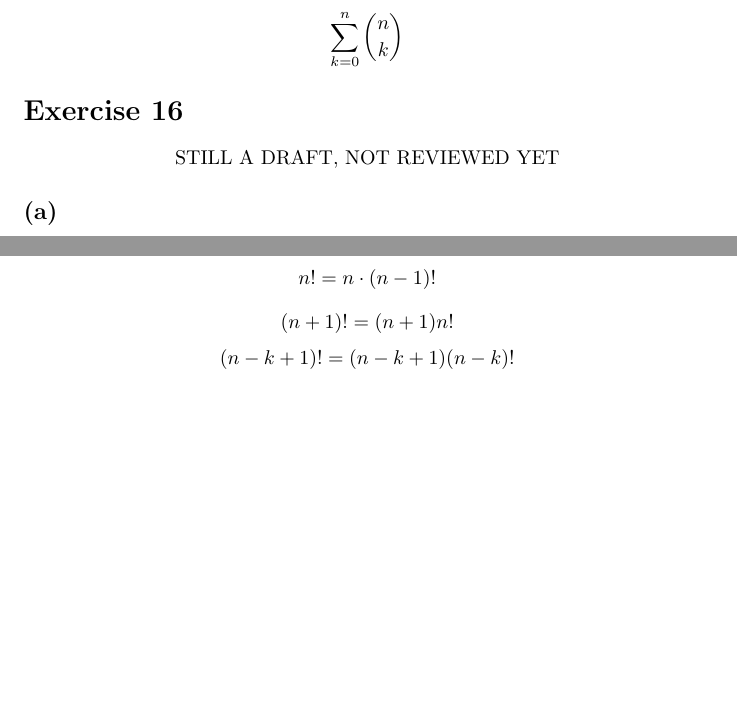
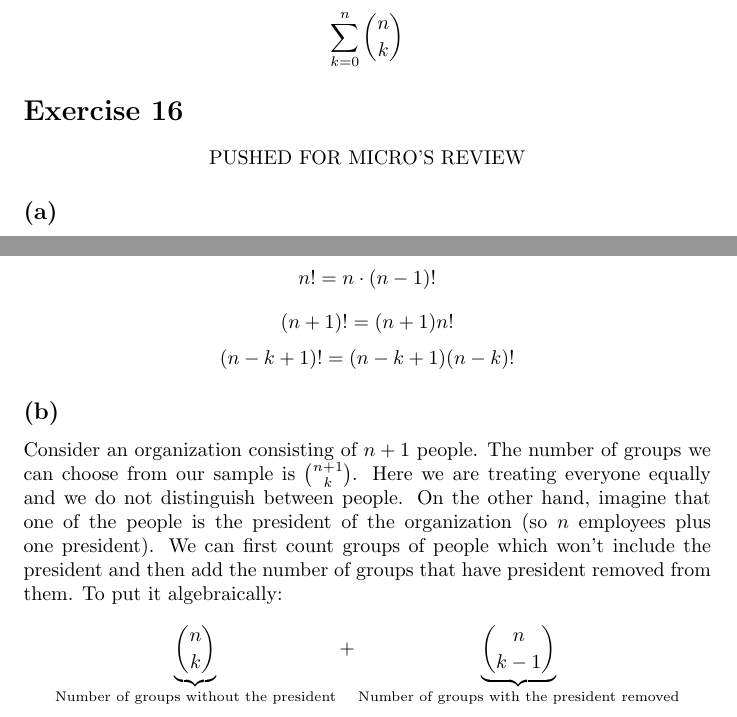
Before and after one commit to kjura/maths, a LaTeX problem sheet (blitz/chapter-1-exercises.tex): two parts of pages 3 and 4 of 4, joined at a grey line, cut so that both start at the same text, the shorter picture padded with empty space. Compiled offline with pdfLaTeX.

Commit message:
blitz: draft Chapter 1Exercise 16 (b)

```diff
--- a/blitz/chapter-1-exercises.tex
+++ b/blitz/chapter-1-exercises.tex
@@ -95,7 +95,7 @@ the total number of all possible sequences:
 
 \section*{Exercise 16}
 \begin{center}
-    STILL A DRAFT, NOT REVIEWED YET
+    PUSHED FOR MICRO'S REVIEW
 \end{center}
 \subsection*{(a)}
 \begin{equation*}
@@ -132,6 +132,14 @@ where we used the following facts:
 \begin{equation*}
     (n -k + 1)! = (n - k + 1)(n-k)!
 \end{equation*}
-
+\subsection*{(b)}
+Consider an organization consisting of \(n + 1\) people. The number of groups we can choose from our sample is \(\binom{n+1}{k}\).
+Here we are treating everyone equally and we do not distinguish between people.
+On the other hand, imagine that one of the people is the president of the organization (so \(n\) employees plus one president).
+We can first count groups of people which won't include the president and then add the number of groups that have president
+removed from them. To put it algebraically:
+\begin{equation*}
+   \underbrace{\binom{n}{k}}_\text{Number of groups without the president} + \underbrace{\binom{n}{k - 1}}_\text{Number of groups with the president removed}
+\end{equation*}
 
 \end{document}
```
